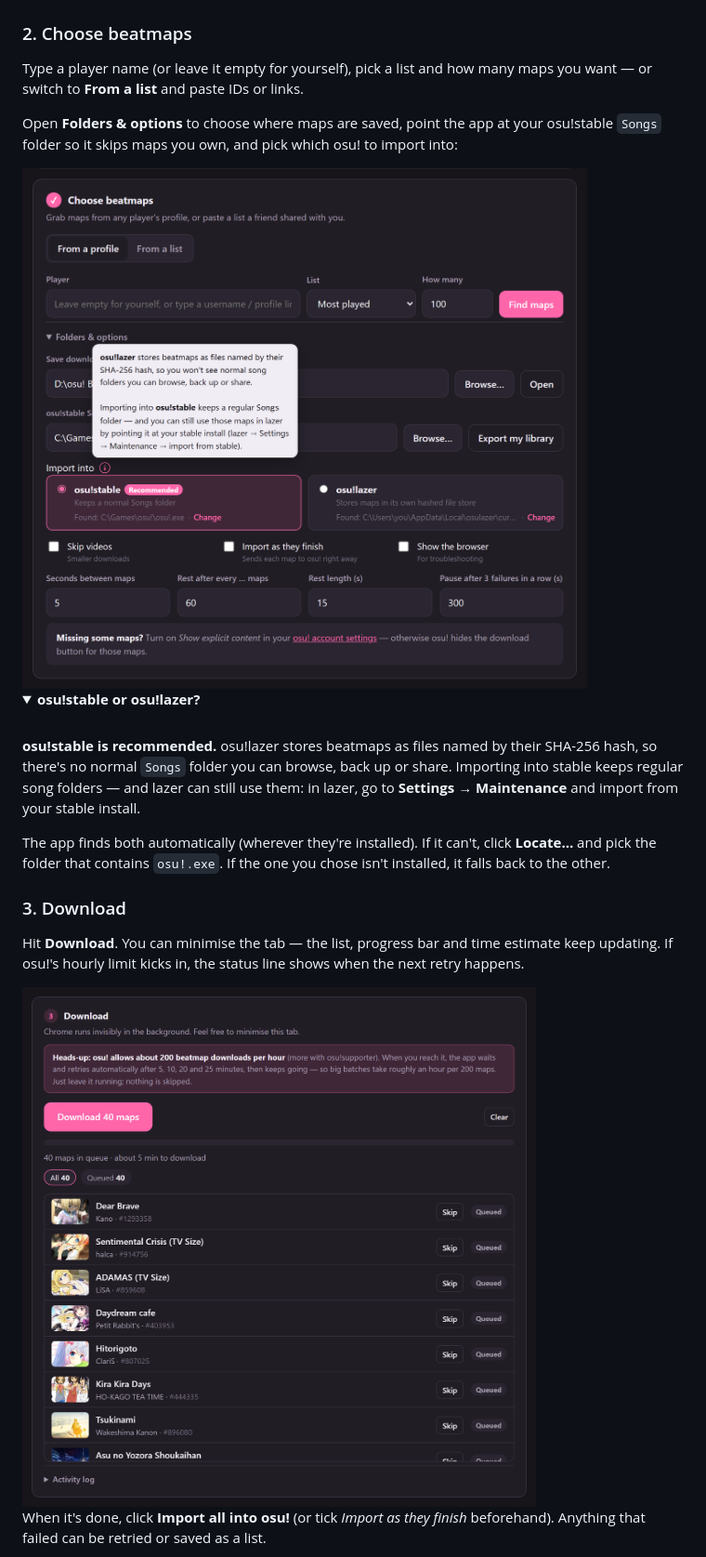
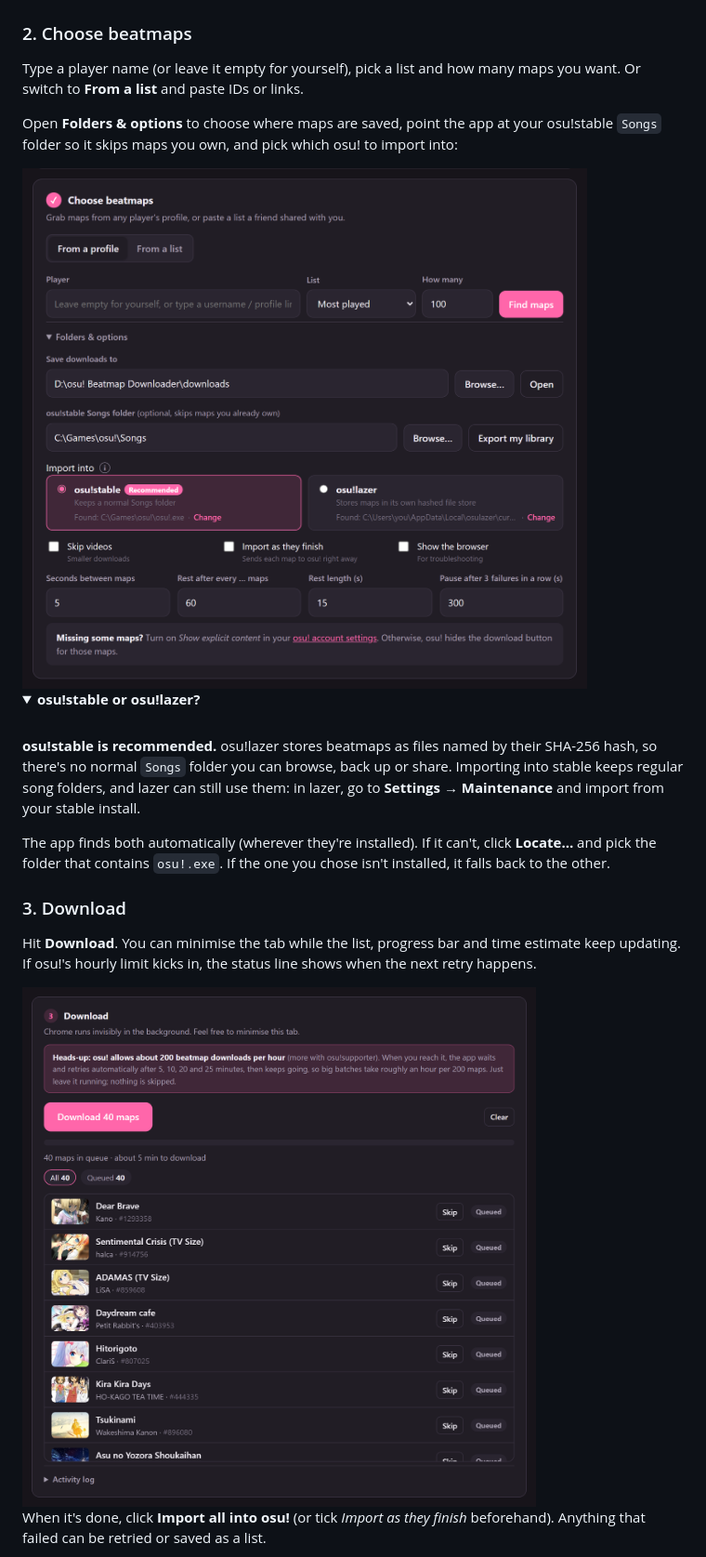
Before and after one commit to AustinKol/osubeatmapdownloader, a Markdown page: README.md, the part around the change printed below. Shown: that part at 93% size. Drawn GitHub-style; pictures changed too: docs/images/options.png, docs/images/queue.png; folded sections open.

Commit message:
Remove em dashes from the app and README; retake options screenshot without the tooltip

```diff
--- a/README.md
+++ b/README.md
@@ -82,7 +82,7 @@ The app doesn't control that window or read what you type.
 
 ### 2. Choose beatmaps
 
-Type a player name (or leave it empty for yourself), pick a list and how many maps you want — or switch to **From a list** and paste IDs or links.
+Type a player name (or leave it empty for yourself), pick a list and how many maps you want. Or switch to **From a list** and paste IDs or links.
 
 Open **Folders & options** to choose where maps are saved, point the app at your osu!stable `Songs` folder so it skips maps you own, and pick which osu! to import into:
 
@@ -94,7 +94,7 @@ Open **Folders & options** to choose where maps are saved, point the app at your
 <br>
 
 **osu!stable is recommended.** osu!lazer stores beatmaps as files named by their SHA-256 hash, so there's no
-normal `Songs` folder you can browse, back up or share. Importing into stable keeps regular song folders — and
+normal `Songs` folder you can browse, back up or share. Importing into stable keeps regular song folders, and
 lazer can still use them: in lazer, go to **Settings → Maintenance** and import from your stable install.
 
 The app finds both automatically (wherever they're installed). If it can't, click **Locate…** and pick the folder
@@ -103,7 +103,7 @@ that contains `osu!.exe`. If the one you chose isn't installed, it falls back to
 
 ### 3. Download
 
-Hit **Download**. You can minimise the tab — the list, progress bar and time estimate keep updating. If osu!'s hourly
+Hit **Download**. You can minimise the tab while the list, progress bar and time estimate keep updating. If osu!'s hourly
 limit kicks in, the status line shows when the next retry happens.
 
 <img src="docs/images/queue.png" width="660" alt="Download step with a queue of 40 maps ready to download">
```
Also changed, not shown: other parts of README.md (+14 -14 lines), docs/images/done.png, docs/images/hero-dark.png, docs/images/hero-light.png, 4 other files.
